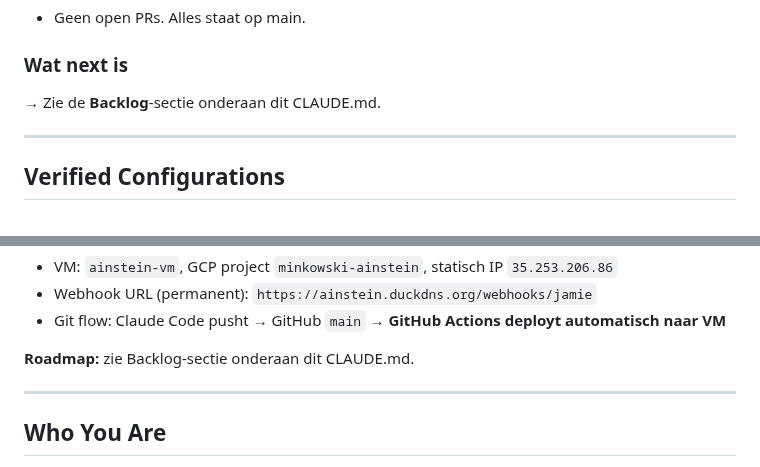
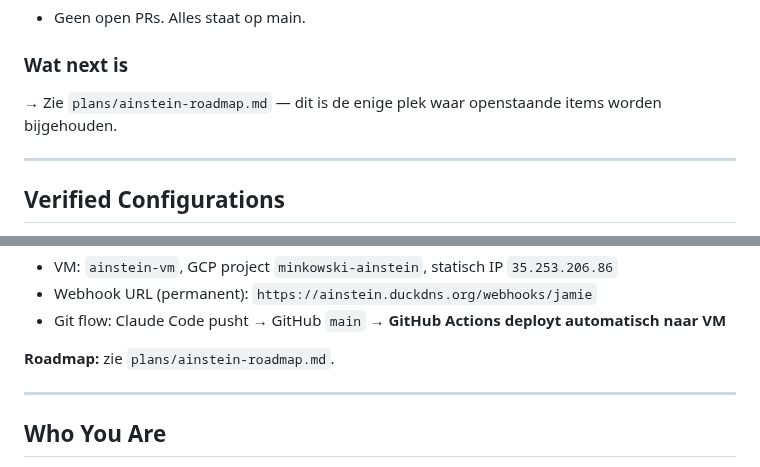
Before and after one commit to tthiadens-TT/Ainstein, a Markdown page: CLAUDE.md, 2 parts joined by grey strips. Drawn GitHub-style.

```diff
--- a/CLAUDE.md
+++ b/CLAUDE.md
@@ -44,7 +44,7 @@ Doe dit ook bij twijfel over de huidige staat van het systeem. Raad nooit. Kijk
 - Geen open PRs. Alles staat op main.
 
 ### Wat next is
-→ Zie de **Backlog**-sectie onderaan dit CLAUDE.md.
+→ Zie `plans/ainstein-roadmap.md` — dit is de enige plek waar openstaande items worden bijgehouden.
 
 ---
 
@@ -106,7 +106,7 @@ Slack (SocketMode)          Jamie (webhook)
 - Webhook URL (permanent): `https://ainstein.duckdns.org/webhooks/jamie`
 - Git flow: Claude Code pusht → GitHub `main` → **GitHub Actions deployt automatisch naar VM**
 
-**Roadmap:** zie Backlog-sectie onderaan dit CLAUDE.md.
+**Roadmap:** zie `plans/ainstein-roadmap.md`.
 
 ---
 
```
Also changed, not shown: other parts of CLAUDE.md (+1 -33 lines), plans/ainstein-roadmap.md (added, +158 -0 lines).
